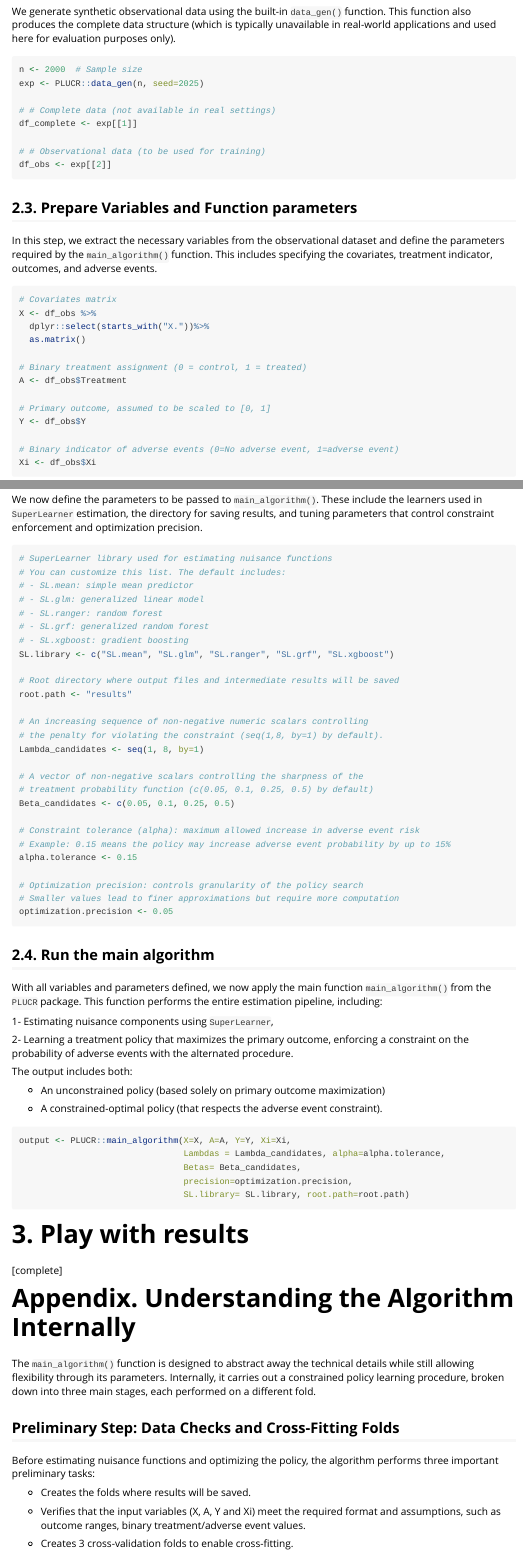
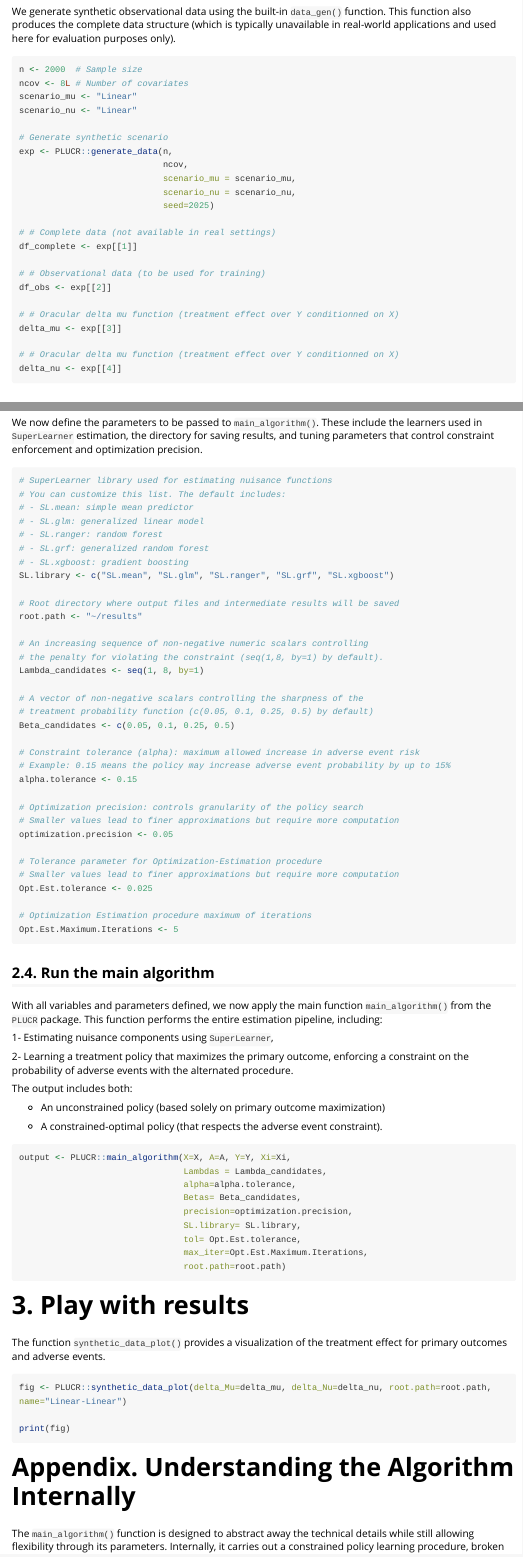
Before and after one commit to laufuentes/PLUCR, an R Markdown document (vignettes/PLUCR.Rmd): the page in a window 1100 px wide, from 950 px down, and a second part further down, joined at a grey line. Rendered offline with R 4.5, knitr and Pandoc, with nearby package versions; long lines of code are wrapped.

Commit message:
Not track intermediate results

````diff
--- a/R/utils.R
+++ b/R/utils.R
@@ -146,7 +146,7 @@ V_p <- function(psi, beta=0.05, centered=FALSE, alpha=0.1, B=1e4, ncov=10L,
                 scenario_mu=c("Linear", "Threshold", "Mix"),
                 scenario_nu=c("Linear", "Threshold", "Mix"), seed=NA){
   `%>%`<- magrittr::`%>%`
-  df <- generate_data(B, seed=seed)[[1]]
+  df <- generate_data(B, ncov=ncov, scenario_mu=scenario_mu, scenario_nu=scenario_nu, seed=seed)[[1]]
   X <- df%>%dplyr::select(dplyr::starts_with("X."))%>% as.matrix()
   y1 <- df$Y.1
   y0 <- df$Y.0
--- a/vignettes/PLUCR.Rmd
+++ b/vignettes/PLUCR.Rmd
@@ -52,13 +52,28 @@ We generate synthetic observational data using the built-in `data_gen()` functio
 
 ```{r, eval=FALSE}
 n <- 2000  # Sample size
-exp <- PLUCR::data_gen(n, seed=2025)
+ncov <- 8L # Number of covariates
+scenario_mu <- "Linear"
+scenario_nu <- "Linear"
+
+# Generate synthetic scenario
+exp <- PLUCR::generate_data(n,
+                            ncov,
+                            scenario_mu = scenario_mu,
+                            scenario_nu = scenario_nu,
+                            seed=2025)
 
 # # Complete data (not available in real settings)
 df_complete <- exp[[1]]
 
 # # Observational data (to be used for training)
 df_obs <- exp[[2]]
+
+# # Oracular delta mu function (treatment effect over Y conditionned on X)
+delta_mu <- exp[[3]]
+
+# # Oracular delta mu function (treatment effect over Y conditionned on X)
+delta_nu <- exp[[4]]
 ```
 
 ## 2.3. Prepare Variables and Function parameters
@@ -94,7 +109,7 @@ We now define the parameters to be passed to `main_algorithm()`. These include t
 SL.library <- c("SL.mean", "SL.glm", "SL.ranger", "SL.grf", "SL.xgboost")
 
 # Root directory where output files and intermediate results will be saved
-root.path <- "results"
+root.path <- "~/results"
 
 # An increasing sequence of non-negative numeric scalars controlling
 # the penalty for violating the constraint (seq(1,8, by=1) by default).
@@ -111,6 +126,13 @@ alpha.tolerance <- 0.15
 # Optimization precision: controls granularity of the policy search
 # Smaller values lead to finer approximations but require more computation
 optimization.precision <- 0.05
+
+# Tolerance parameter for Optimization-Estimation procedure
+# Smaller values lead to finer approximations but require more computation
+Opt.Est.tolerance <- 0.025
+
+# Optimization Estimation procedure maximum of iterations
+Opt.Est.Maximum.Iterations <- 5
 ```
 
 ## 2.4. Run the main algorithm
@@ -127,15 +149,23 @@ The output includes both:
 - A constrained-optimal policy (that respects the adverse event constraint).
 ```{r, eval=FALSE}
 output <- PLUCR::main_algorithm(X=X, A=A, Y=Y, Xi=Xi,
-                                Lambdas = Lambda_candidates, alpha=alpha.tolerance,
+                                Lambdas = Lambda_candidates,
+                                alpha=alpha.tolerance,
                                 Betas= Beta_candidates,
                                 precision=optimization.precision,
-                                SL.library= SL.library, root.path=root.path)
+                                SL.library= SL.library,
+                                tol= Opt.Est.tolerance,
+                                max_iter=Opt.Est.Maximum.Iterations,
+                                root.path=root.path)
 ```
 
 # 3. Play with results
-[complete]
+The function `synthetic_data_plot()` provides a visualization of the treatment effect for primary outcomes and adverse events.
+```{r, eval=FALSE}
+fig <- PLUCR::synthetic_data_plot(delta_Mu=delta_mu, delta_Nu=delta_nu, root.path=root.path, name="Linear-Linear")
 
+print(fig)
+```
 
 # Appendix. Understanding the Algorithm Internally
 
````
Also changed, not shown: R/alternated_procedure.R (+10 -8 lines), R/main_algorithm.R (+12 -9 lines), R/plot_functions.R (+2 -2 lines), R/process_results.R (+23 -2 lines), vignettes/PLUCR.Rmd (2 more changed lines), 6 other files.
